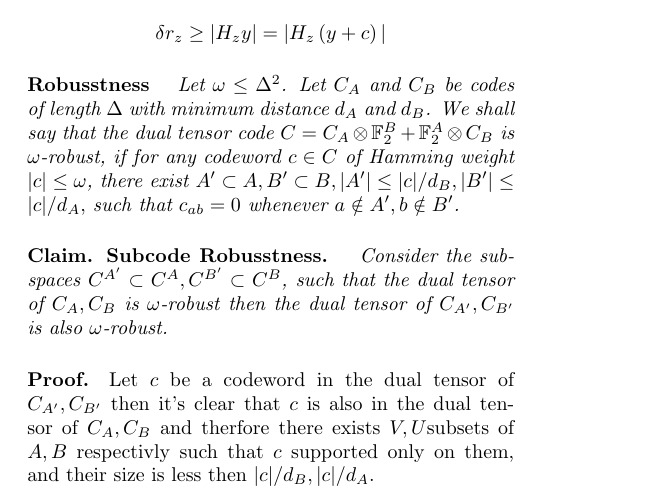
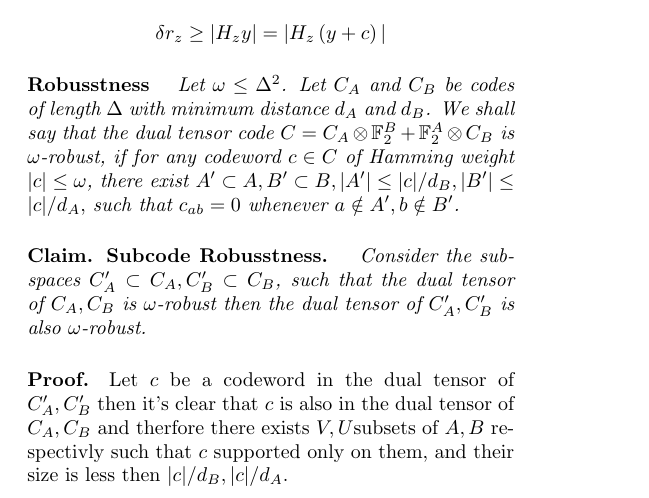
Before and after one commit to dudupo/Academic, a LaTeX document (projects/NLTES_project/ltc.tex): part of the page, cut so that both start at the same text. Compiled offline with pdfLaTeX.

Commit message:
compiling -Thu Aug 11 08:10:38 PM IDT 2022

```diff
--- a/projects/NLTES_project/ltc.tex
+++ b/projects/NLTES_project/ltc.tex
@@ -54,8 +54,8 @@
   %\end{split}
 \end{equation*}
 \paragraph{Robusstness} \textit{ Let $ \omega \le \Delta^{2}$. Let $C_{A}$ and $C_{B}$ be codes of length $\Delta$ with minimum distance $d_{A}$ and $d_{B}$. We shall say that the dual tensor code $C = C_{A}\otimes \mathbb{F}^{B}_{2} + \mathbb{F}^{A}_{2} \otimes C_{B}$ is $\omega$-robust, if for any codeword $c\in C$ of Hamming weight $|c|\le \omega$, there exist $A^{\prime}\subset A, B^{\prime}\subset B, |A^{\prime}|\le |c|/d_{B}, |B^{\prime}|\le |c|/d_{A},$ such that $c_{ab}=0$ whenever $a \notin A^{\prime}, b \notin B^{\prime}$.}
-\paragraph{Claim. Subcode Robusstness.} \textit{ Consider the subspaces $C^{A^{\prime}} \subset C^{A}, C^{B^{\prime}} \subset C^{B}$, such that the dual tensor of $C_{A}, C_{B}$ is $\omega$-robust then the dual tensor of $C_{A^{\prime}}, C_{B^{\prime}}$ is also $\omega$-robust.}
-\paragraph{Proof.} Let $c$ be a codeword in the dual tensor of $C_{A^{\prime}},C_{B^{\prime}}$ then it's clear that $c$ is also in the dual tensor of $C_{A}, C_{B}$ and therfore there exists $V,U$subsets of $A,B$ respectivly such that $c$ supported only on them, and their size is less then $|c|/d_{B}, |c|/d_{A}$.
+\paragraph{Claim. Subcode Robusstness.} \textit{ Consider the subspaces $C_{A}^{\prime}\subset C_{A}, C_{B}^{\prime}\subset C_{B}$, such that the dual tensor of $C_{A}, C_{B}$ is $\omega$-robust then the dual tensor of $C_{A}^{\prime}, C_{B}^{\prime}$ is also $\omega$-robust.}
+\paragraph{Proof.} Let $c$ be a codeword in the dual tensor of $C_{A}^{\prime},C_{B}^{\prime}$ then it's clear that $c$ is also in the dual tensor of $C_{A}, C_{B}$ and therfore there exists $V,U$subsets of $A,B$ respectivly such that $c$ supported only on them, and their size is less then $|c|/d_{B}, |c|/d_{A}$.
 \end{multicols*}
   % \printbibliography
 \end{document}
```
Also changed, not shown: projects/pdfs/ltc.pdf.
